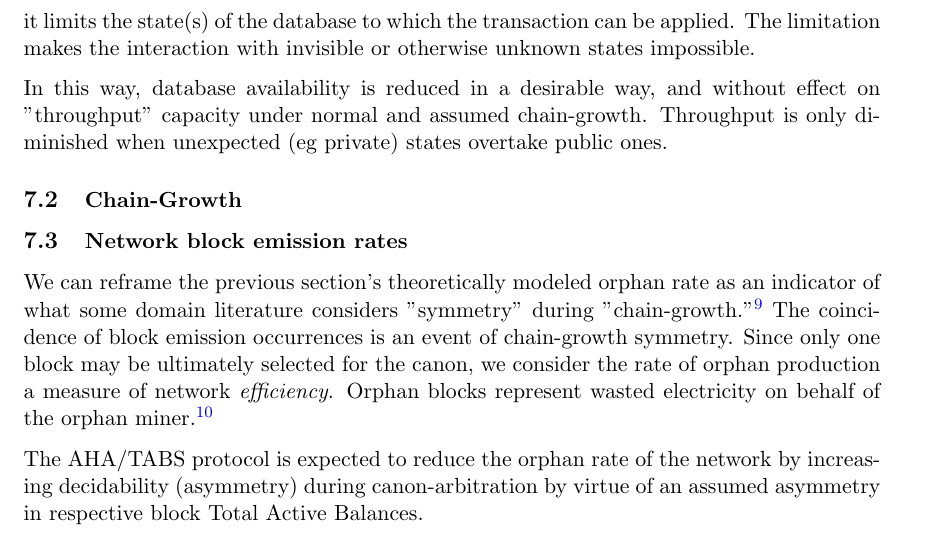
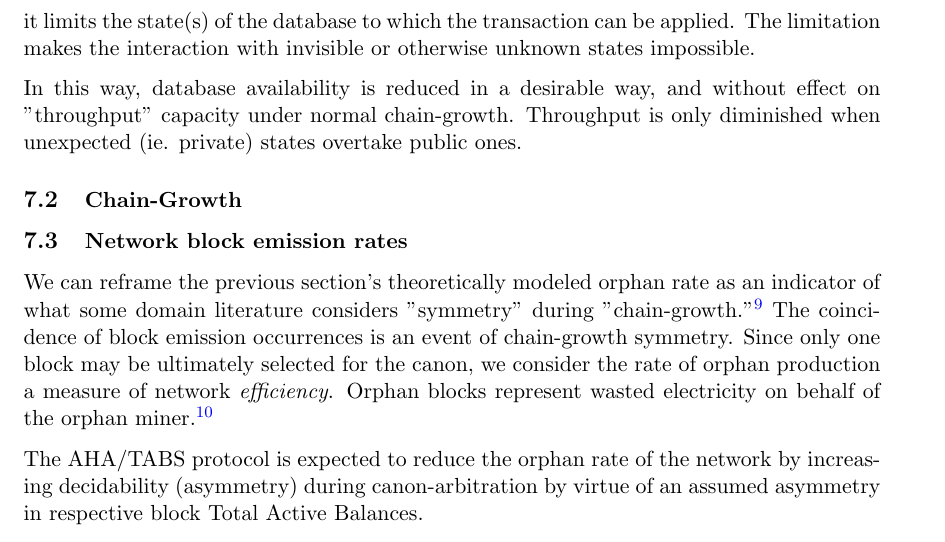
Before and after one commit to whilei/tabs-paper, a LaTeX paper (hfctabs.tex): part of page 17 of 39, cut so that both start at the same text. Compiled offline with pdfLaTeX.

Commit message:
:eyeglasses: :pen:
Signed-off-by: ia <isaac.ardis@gmail.com>

```diff
--- a/hfctabs.tex
+++ b/hfctabs.tex
@@ -986,8 +986,8 @@ because it limits the state(s) of the database to which the transaction can be a
 The limitation makes the interaction with invisible or otherwise unknown states impossible.
 
 In this way, database availability is reduced in a desirable way, and without effect
-on "throughput" capacity under normal and assumed chain-growth.
-Throughput is only diminished when unexpected (eg private) states overtake public ones.
+on "throughput" capacity under normal chain-growth.
+Throughput is only diminished when unexpected (ie. private) states overtake public ones.
 
 
 % ----
```
